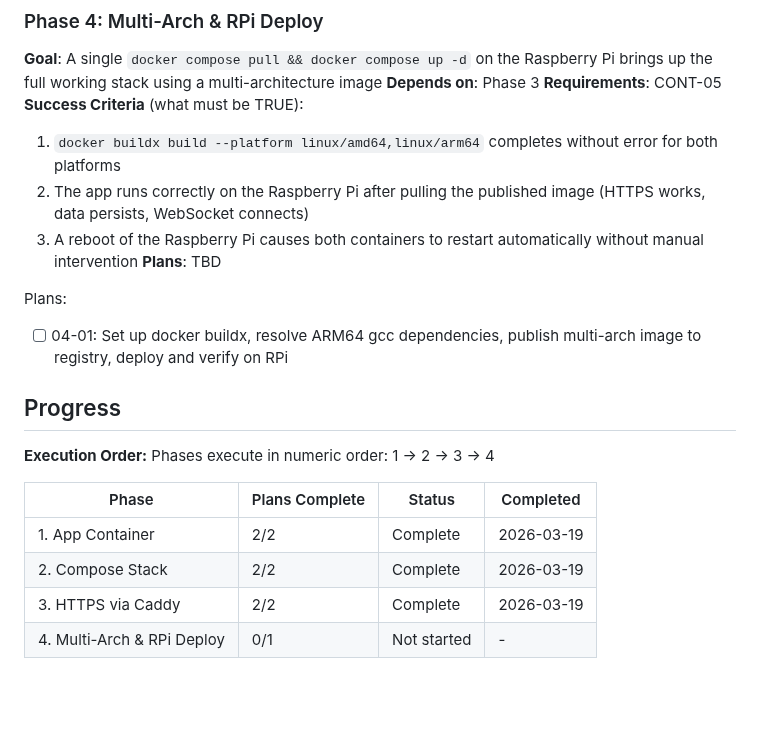
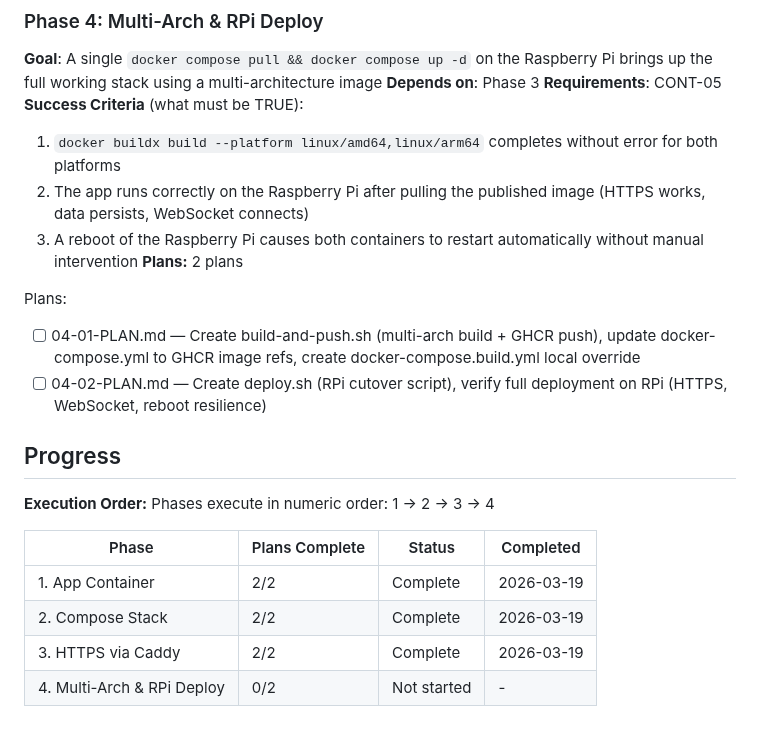
Before and after one commit to AINxtGenDev/stecher_tennis, a Markdown page: .planning/ROADMAP.md, the part around the change. GitHub-like rendering; blank space fills up the shorter version.

Commit message:
docs(04): create phase plan

```diff
--- a/.planning/ROADMAP.md
+++ b/.planning/ROADMAP.md
@@ -73,10 +73,11 @@ Plans:
   1. `docker buildx build --platform linux/amd64,linux/arm64` completes without error for both platforms
   2. The app runs correctly on the Raspberry Pi after pulling the published image (HTTPS works, data persists, WebSocket connects)
   3. A reboot of the Raspberry Pi causes both containers to restart automatically without manual intervention
-**Plans**: TBD
+**Plans:** 2 plans
 
 Plans:
-- [ ] 04-01: Set up docker buildx, resolve ARM64 gcc dependencies, publish multi-arch image to registry, deploy and verify on RPi
+- [ ] 04-01-PLAN.md — Create build-and-push.sh (multi-arch build + GHCR push), update docker-compose.yml to GHCR image refs, create docker-compose.build.yml local override
+- [ ] 04-02-PLAN.md — Create deploy.sh (RPi cutover script), verify full deployment on RPi (HTTPS, WebSocket, reboot resilience)
 
 ## Progress
 
@@ -88,4 +89,4 @@ Phases execute in numeric order: 1 → 2 → 3 → 4
 | 1. App Container | 2/2 | Complete | 2026-03-19 |
 | 2. Compose Stack | 2/2 | Complete | 2026-03-19 |
 | 3. HTTPS via Caddy | 2/2 | Complete   | 2026-03-19 |
-| 4. Multi-Arch & RPi Deploy | 0/1 | Not started | - |
+| 4. Multi-Arch & RPi Deploy | 0/2 | Not started | - |
```
Also changed, not shown: 2 other files.
